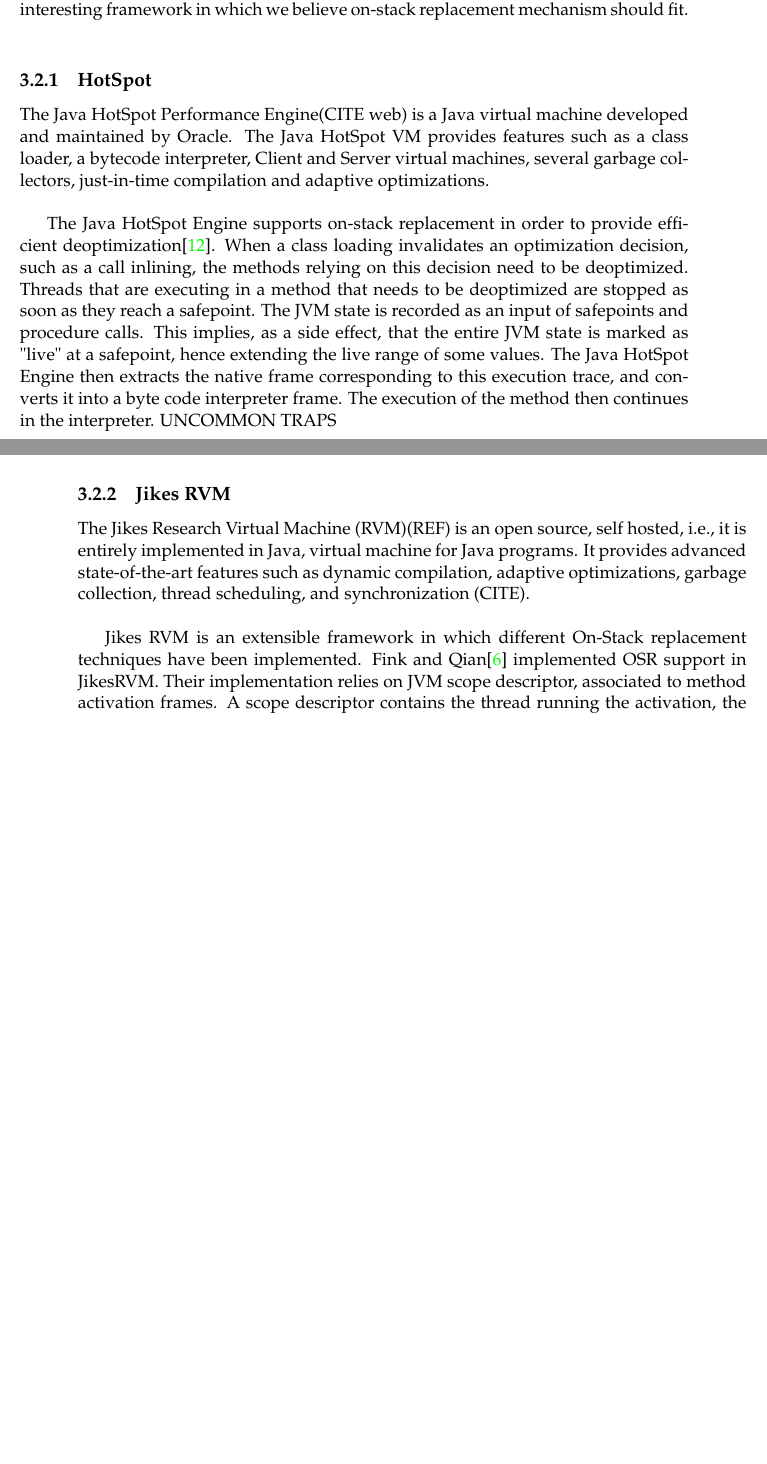
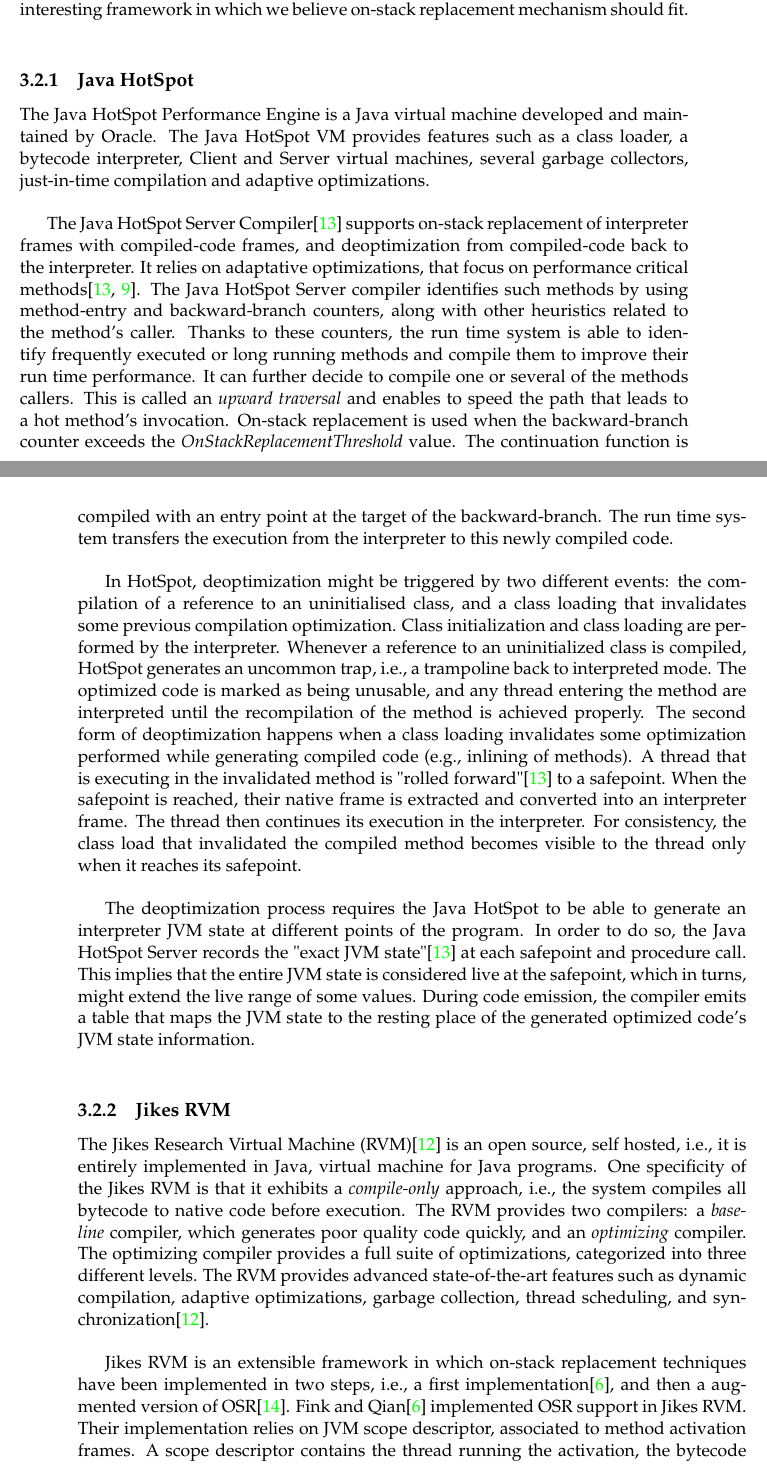
Before and after one commit to aghosn/master-thesis, a LaTeX thesis (MasterThesis/main.tex, which reads MasterThesis/Chapters/Chapter3.tex): two parts of pages 42 and 43 of 60, joined at a grey line, cut so that both start at the same text, the shorter picture padded with empty space. The pictures show the PDF file MasterThesis/main.pdf that the author committed with the source.

Commit message:
Chapter 3
Reviewing chapter 3. Stopped at Jikes.

```diff
--- a/MasterThesis/Chapters/Chapter3.tex
+++ b/MasterThesis/Chapters/Chapter3.tex
@@ -119,29 +119,47 @@
 This section presents several examples of VMs that support on-stack replacement.
 The section is divided into two parts: we first presents several solutions that provide OSR for various virtual machines, then we briefly introduce LLVM, a VM presenting an interesting framework in which we believe on-stack replacement mechanism should fit.\\
 
-\subsection{HotSpot}\label{HotSpot}
+\subsection{Java HotSpot}\label{HotSpot}
 
-The Java HotSpot Performance Engine(CITE web) is a Java virtual machine developed and maintained by Oracle.
+The Java HotSpot Performance Engine is a Java virtual machine developed and maintained by Oracle.
 The Java HotSpot VM provides features such as a class loader, a bytecode interpreter, Client and Server virtual machines, several garbage collectors, just-in-time compilation and adaptive optimizations.\\
 
-The Java HotSpot Engine supports on-stack replacement in order to provide efficient deoptimization\cite{paleczny2001java}.
-When a class loading invalidates an optimization decision, such as a call inlining, the methods relying on this decision need to be deoptimized.
-Threads that are executing in a method that needs to be deoptimized are stopped as soon as they reach a safepoint.
-The JVM state is recorded as an input of safepoints and procedure calls.
-This implies, as a side effect, that the entire JVM state is marked as "live" at a safepoint, hence extending the live range of some values.
-The Java HotSpot Engine then extracts the native frame corresponding to this execution trace, and converts it into a byte code interpreter frame.
-The execution of the method then continues in the interpreter.
-UNCOMMON TRAPS\\
+The Java HotSpot Server Compiler\cite{paleczny2001java} supports on-stack replacement of interpreter frames with compiled-code frames, and deoptimization from compiled-code back to the interpreter.
+It relies on adaptative optimizations, that focus on performance critical methods\cite{paleczny2001java, holzle1994third}.
+The Java HotSpot Server compiler identifies such methods by using method-entry and backward-branch counters, along with other heuristics related to the method's caller.
+Thanks to these counters, the run time system is able to identify frequently executed or long running methods and compile them to improve their run time performance.
+It can further decide to compile one or several of the methods callers.
+This is called an \textit{upward traversal} and enables to speed the path that leads to a hot method's invocation.
+On-stack replacement is used when the backward-branch counter exceeds the \textit{OnStackReplacementThreshold} value.
+The continuation function is compiled with an entry point at the target of the backward-branch.
+The run time system transfers the execution from the interpreter to this newly compiled code.\\
+
+In HotSpot, deoptimization might be triggered by two different events: the compilation of a reference to an uninitialised class, and a class loading that invalidates some previous compilation optimization.
+Class initialization and class loading are performed by the interpreter.
+Whenever a reference to an uninitialized class is compiled, HotSpot generates an uncommon trap, i.e., a trampoline back to interpreted mode.
+The optimized code is  marked as being unusable, and any thread entering the method are interpreted until the recompilation of the method is achieved properly.
+The second form of deoptimization happens when a class loading invalidates some optimization performed while generating compiled code (e.g., inlining of methods).
+A thread that is executing in the invalidated method is "rolled forward"\cite{paleczny2001java} to a safepoint.
+When the safepoint is reached, their native frame is extracted and converted into an interpreter frame.
+The thread then continues its execution in the interpreter.
+For consistency, the class load that invalidated the compiled method becomes visible to the thread only when it reaches its safepoint.\\
+
+The deoptimization process requires the Java HotSpot to be able to generate an interpreter JVM state at different points of the program.
+In order to do so, the Java HotSpot Server records the "exact JVM state"\cite{paleczny2001java} at each safepoint and procedure call.
+This implies that the entire JVM state is considered live at the safepoint, which in turns, might extend the live range of some values.
+During code emission, the compiler emits a table that maps the JVM state to the resting place of the generated optimized code's JVM state information.\\
 
 \subsection{Jikes RVM}
 
-The Jikes Research Virtual Machine (RVM)(REF) is an open source, self hosted, i.e., it is entirely implemented in Java, virtual machine for Java programs.
-%TODO compile only from Qian.
-It provides advanced state-of-the-art features such as dynamic compilation, adaptive optimizations, garbage collection, thread scheduling, and synchronization (CITE).\\
+The Jikes Research Virtual Machine (RVM)\cite{JikesRVMURL} is an open source, self hosted, i.e., it is entirely implemented in Java, virtual machine for Java programs.
+One specificity of the Jikes RVM is that it exhibits a \textit{compile-only} approach, i.e., the system compiles all bytecode to native code before execution.
+The RVM provides two compilers: a \textit{baseline} compiler, which generates poor quality code quickly, and an \textit{optimizing} compiler.
+The optimizing compiler provides a full suite of optimizations, categorized into three different levels.
+The RVM provides advanced state-of-the-art features such as dynamic compilation, adaptive optimizations, garbage collection, thread scheduling, and synchronization\cite{JikesRVMURL}.\\
 
-Jikes RVM is an extensible framework in which different On-Stack replacement techniques have been implemented.
+Jikes RVM is an extensible framework in which on-stack replacement techniques have been implemented in two steps, i.e., a first implementation\cite{fink2003design}, and then a augmented version of OSR\cite{soman2006efficient}.
 %The first
-\citean{fink2003design} implemented OSR support in JikesRVM.
+\citean{fink2003design} implemented OSR support in Jikes RVM.
 Their implementation relies on JVM scope descriptor, associated to method activation frames.
 A scope descriptor contains the thread running the activation, the bytecode index that corresponds to the program counter, values of all local and stack locations, and a reference to the activation's stack frame.
 The OSR transition is divided into three steps:
```
Also changed, not shown: MasterThesis/example.bib (+8 -0 lines), MasterThesis/.texpadtmp/main.bbl, MasterThesis/main.pdf, 7 other files.
